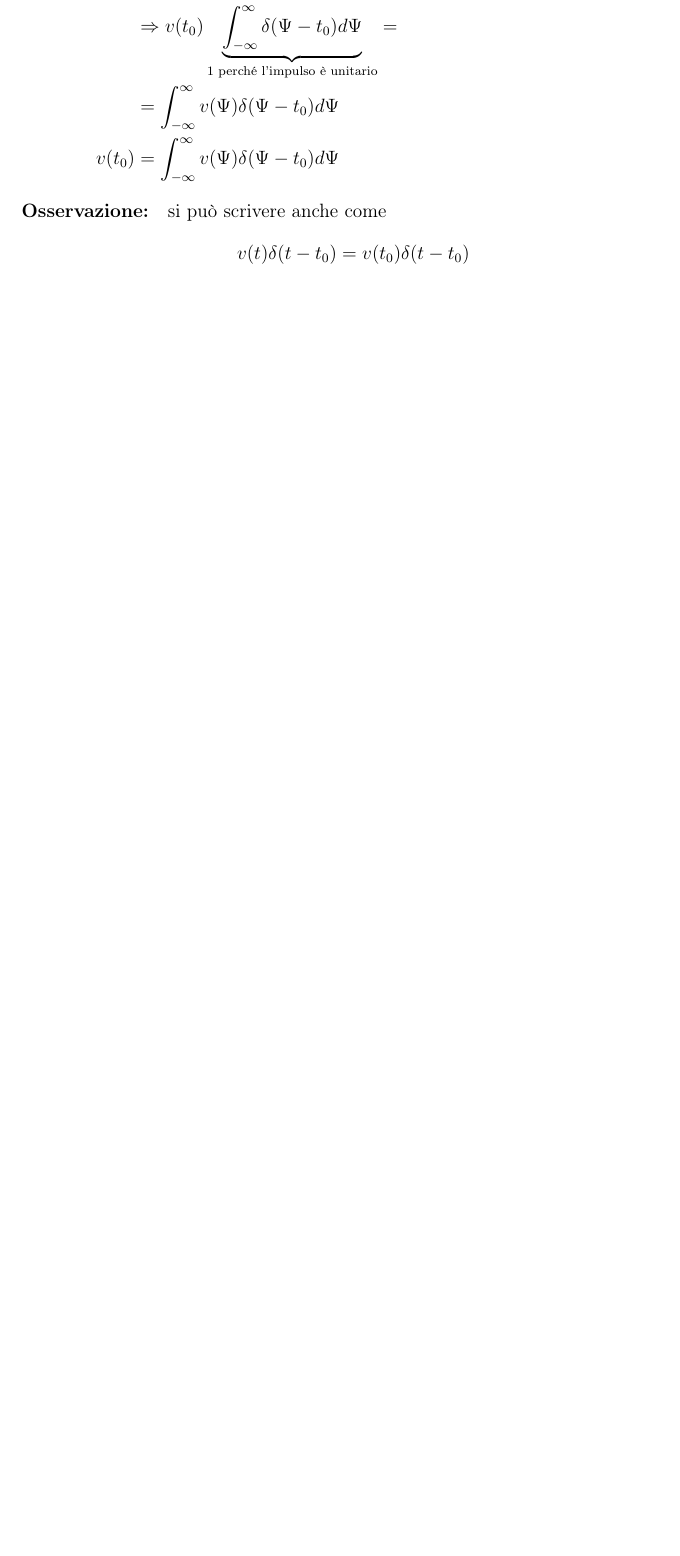
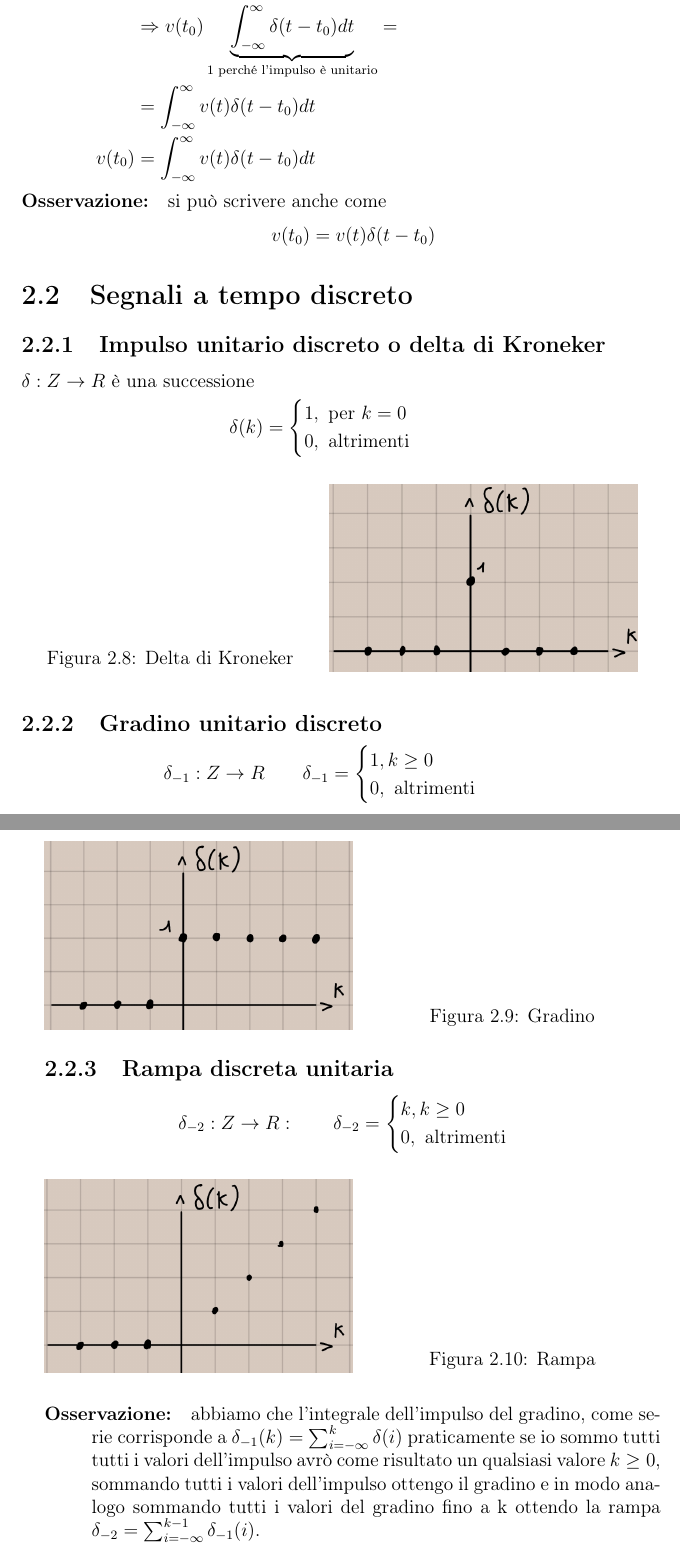
Before and after one commit to GiovanniTosini/appunti_uni, a LaTeX book (sistemi/Sistemi.tex): part of page 20 of 20 before the commit and two parts of pages 20 and 21 of 24 after it, the two joined at a grey line, cut so that both start at the same text, the shorter picture padded with empty space. Compiled offline with pdfLaTeX.

Commit message:
update di sistemi, WIP

```diff
--- a/sistemi/Sistemi.tex
+++ b/sistemi/Sistemi.tex
@@ -492,15 +494,65 @@ Inolte se v è continua sul dominio
     \begin{split}
         v(t_0) &= v(t) + v(t_0) - v(t)\\
         &v(t_0) \delta(t- t_0) = v(t) \delta(t - t_0) + [v(t_0) - v(t)] \delta(t - t_0)\\
-        &\int_{-\infty}^\infty v(t_0) \delta(\Psi - t_0)d\Psi =\\
-        &\int_{-\infty}^\infty v(\Psi) \delta(\Psi - t_0) d\Psi +\\
-        &+ \underbrace{\int_{-\infty}^\infty \overbrace{\delta(\Psi - t_0)}^{0 \textrm{ per } \Psi \neq t_0} \overbrace{[v(t_0) - v(\Psi)]}^{0 \textrm{ per } \Psi = t_0}}_0d\Psi\\
-        &\Rightarrow v(t_0) \underbrace{\int_{-\infty}^\infty \delta(\Psi - t_0) d\Psi}_{1 \textrm{ perché l'impulso è unitario}} = \\
-        &= \int_{-\infty}^\infty v(\Psi) \delta(\Psi - t_0) d\Psi\\
-        v(t_0) &= \int_{-\infty}^\infty v(\Psi) \delta(\Psi - t_0) d\Psi
+        &\int_{-\infty}^\infty v(t_0) \delta(t - t_0)dt =\\
+        &\int_{-\infty}^\infty v(t) \delta(t - t_0) dt +\\
+        &+ \underbrace{\int_{-\infty}^\infty \overbrace{\delta(t - t_0)}^{0 \textrm{ per } t \neq t_0} \overbrace{[v(t_0) - v(t)]}^{0 \textrm{ per } t = t_0}}_0dt\\
+        &\Rightarrow v(t_0) \underbrace{\int_{-\infty}^\infty \delta(t - t_0) dt}_{1 \textrm{ perché l'impulso è unitario}} = \\
+        &= \int_{-\infty}^\infty v(t) \delta(t - t_0) dt\\
+        v(t_0) &= \int_{-\infty}^\infty v(t) \delta(t - t_0) dt
     \end{split}
 \]
 \begin{description}
-    \item[Osservazione: ] si può scrivere anche come \[v(t) \delta(t - t_0) = v(t_0) \delta (t - t_0)\]
+    \item[Osservazione: ] si può scrivere anche come \[v(t_0)  = v(t) \delta (t - t_0)\]
 \end{description}
 
+\section{Segnali a tempo discreto}
+
+\subsection{Impulso unitario discreto o delta di Kroneker}
+
+$\delta: Z \rightarrow R$ è una successione
+\[\delta(k) =
+    \begin{cases}
+        1, \textrm{ per } k = 0\\
+        0, \textrm{ altrimenti}
+    \end{cases}
+\]
+
+\begin{SCfigure}[50][h!]
+    \includegraphics[width=0.5\textwidth]{kroneker.jpg}
+    \caption{Delta di Kroneker}
+\end{SCfigure}
+
+\subsection{Gradino unitario discreto}
+
+\[
+    \delta_{-1}: Z \rightarrow R\qquad \delta_{-1} = \begin{cases}
+        1, k \ge 0\\
+        0, \textrm{ altrimenti}
+    \end{cases}
+\]
+
+\begin{SCfigure}[50][h!]
+    \includegraphics[width=0.5\textwidth]{gradino2.jpg}
+    \caption{Gradino}
+\end{SCfigure}
+
+\subsection{Rampa discreta unitaria}
+
+\[
+    \delta_{-2}: Z \rightarrow R:\qquad \delta_{-2} = \begin{cases}
+        k, k \ge 0\\
+        0, \textrm{ altrimenti}
+    \end{cases}
+\]
+
+\begin{SCfigure}[50][h!]
+    \includegraphics[width=0.5\textwidth]{rampa2.jpg}
+    \caption{Rampa}
+\end{SCfigure}
+
+\begin{description}
+    \item[Osservazione: ] abbiamo che l'integrale dell'impulso del gradino, come serie corrisponde a $\delta_{-1}(k) = \sum_{i = -\infty}^k \delta(i)$ praticamente se io sommo tutti
+    tutti i valori dell'impulso avrò come risultato un qualsiasi valore $k \ge 0$, sommando tutti i valori dell'impulso ottengo il gradino e in modo analogo sommando tutti i valori
+    del gradino fino a k ottendo la rampa $\delta_{-2} = \sum_{i = -\infty}^{k - 1} \delta_{-1} (i)$.
+    \item[N.B.: ] la somma nel campo discreto corrisponde all'integrazione nel campo continuo.
```
Also changed, not shown: template/template.tex (+1 -1 lines), sistemi/Sistemi.pdf, sistemi/gradino2.jpg (added), sistemi/kroneker.jpg (added), sistemi/rampa2.jpg (added), template/template.pdf, sistemi/Sistemi.tex (106 more changed lines), 10 other files.
